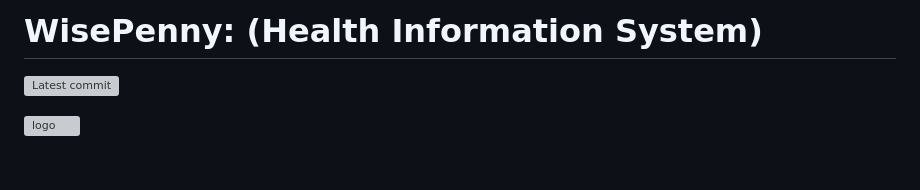
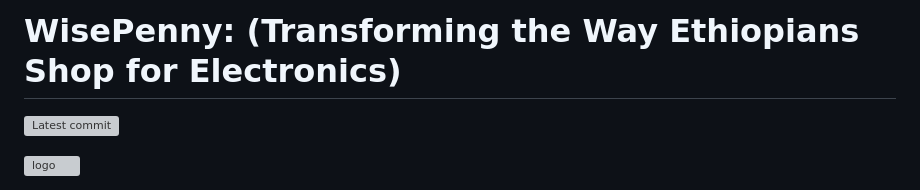
Before and after one commit to EskiasYilma/WisePenny, a Markdown page: README.md, the part around the change. Rendered like a GitHub page; blank space fills up the shorter version; grey boxes are pictures that could not be loaded.

Commit message:
Readme and Authors

```diff
--- a/README.md
+++ b/README.md
@@ -1,5 +1,5 @@
 
-# WisePenny: (Health Information System)
+# WisePenny: (Transforming the Way Ethiopians Shop for Electronics)
 ![Latest commit](https://img.shields.io/github/last-commit/EskiasYilma/WisePenny?style=round-square)
 
 ![logo](https://github.com/EskiasYilma/WisePenny/blob/main/product/static/wisepenny/discount_3.jpg)
```
